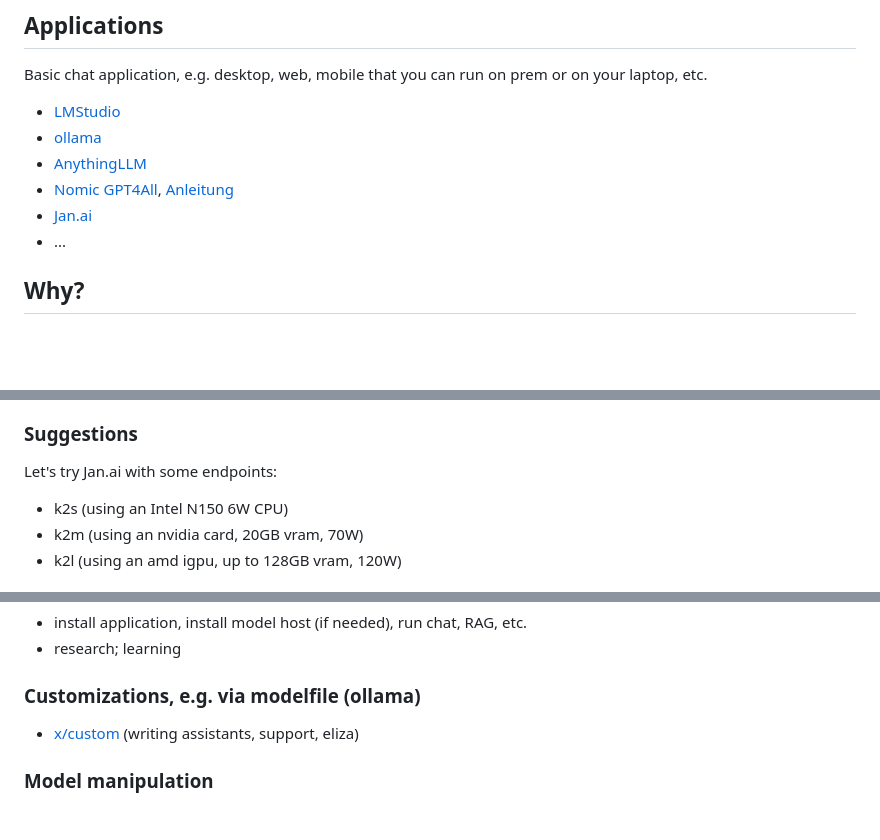
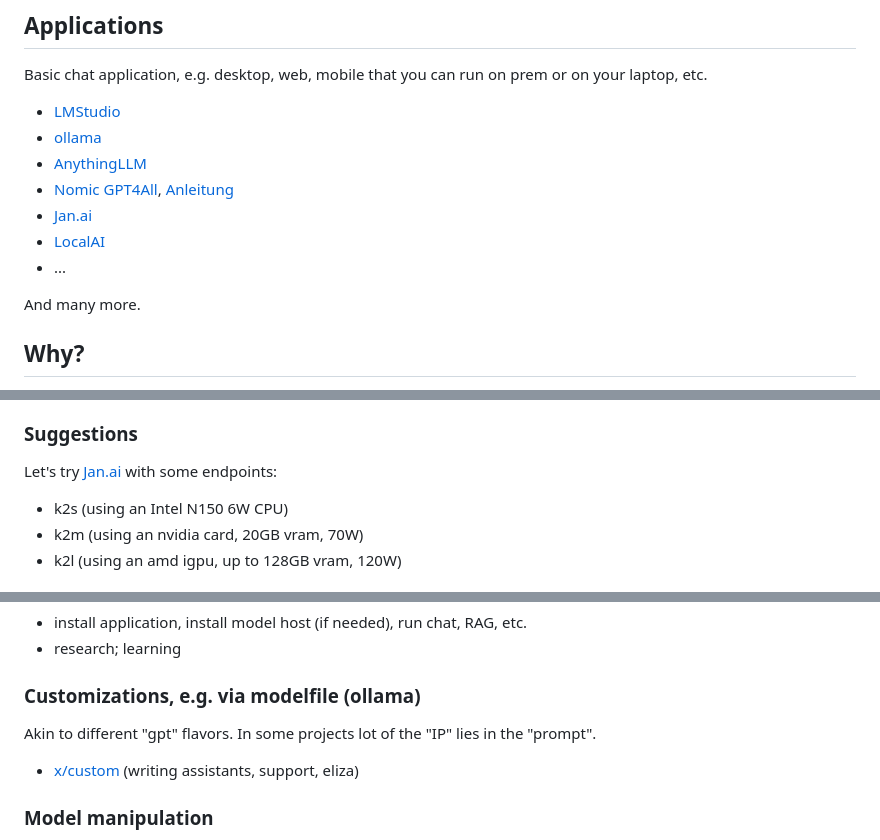
Before and after one commit to miku/localai-kith-2025, a Markdown page: README.md, 3 parts joined by grey strips. Rendered like a GitHub page; blank space fills up the shorter version.

Commit message:
update notes

```diff
--- a/README.md
+++ b/README.md
@@ -179,7 +179,10 @@ on your laptop, etc.
 * [AnythingLLM](https://anythingllm.com/)
 * [Nomic GPT4All](https://www.nomic.ai/gpt4all), [Anleitung](https://www.htw-berlin.de/fileadmin/HTW/Zentral/LSC/Formulare/Lokale_Sprachmodelle_mit_GPT4All_nutzen.pdf.pdf)
 * [Jan.ai](https://www.jan.ai/)
+* [LocalAI](https://localai.io/)
 * ...
+
+And many more.
 
 ## Why?
 
@@ -256,7 +259,7 @@ Notes:
 
 ### Suggestions
 
-Let's try Jan.ai with some endpoints:
+Let's try [Jan.ai](https://www.jan.ai/) with some endpoints:
 
 * k2s (using an Intel N150 6W CPU)
 * k2m (using an nvidia card, 20GB vram, 70W)
@@ -277,6 +280,8 @@ Depending on your experience and interest you can install:
 * research; learning
 
 ### Customizations, e.g. via modelfile (ollama)
+
+Akin to different "gpt" flavors. In some projects lot of the "IP" lies in the "prompt".
 
 * [x/custom](x/custom-modelfile/) (writing assistants, support, eliza)
 
```
